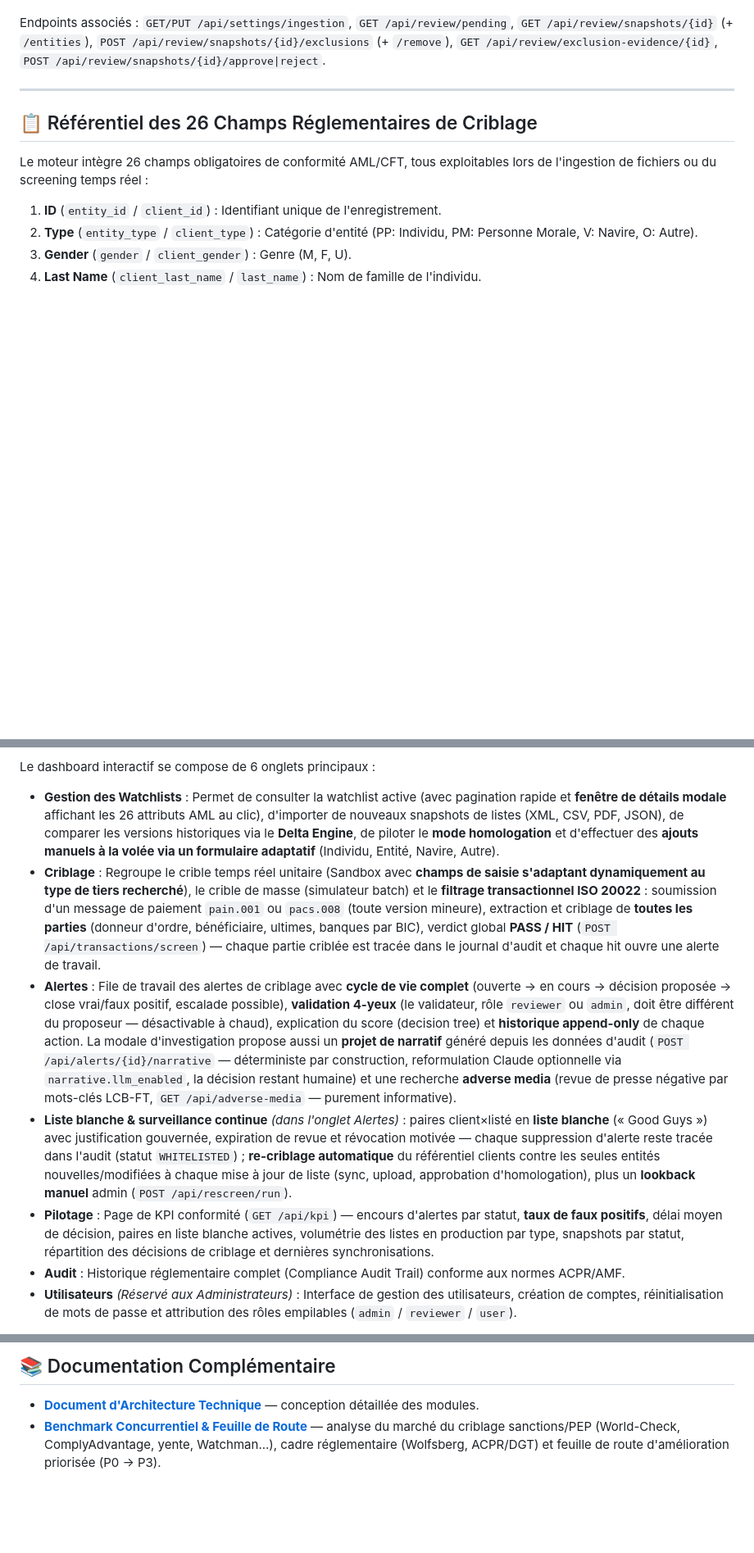
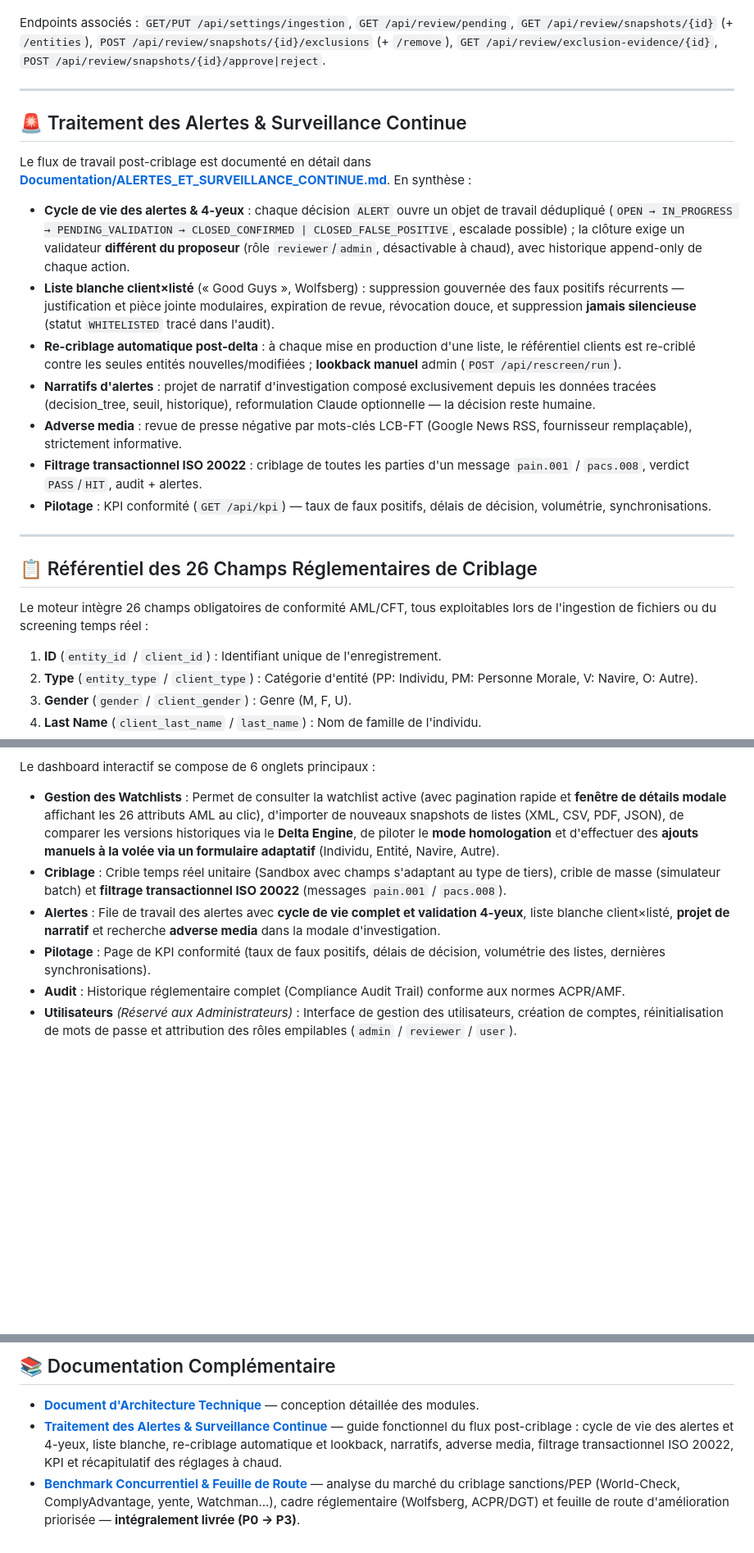
Before and after one commit to fongkhan/Fiskr, a Markdown page: README.md, 3 parts joined by grey strips. Shown at 82% size. GitHub-like rendering; blank space fills up the shorter version.

```diff
--- a/README.md
+++ b/README.md
@@ -165,6 +165,20 @@ Endpoints associés : `GET/PUT /api/settings/ingestion`, `GET /api/review/pendin
 
 ---
 
+## 🚨 Traitement des Alertes & Surveillance Continue
+
+Le flux de travail post-criblage est documenté en détail dans **[Documentation/ALERTES_ET_SURVEILLANCE_CONTINUE.md](Documentation/ALERTES_ET_SURVEILLANCE_CONTINUE.md)**. En synthèse :
+
+* **Cycle de vie des alertes & 4-yeux** : chaque décision `ALERT` ouvre un objet de travail dédupliqué (`OPEN → IN_PROGRESS → PENDING_VALIDATION → CLOSED_CONFIRMED | CLOSED_FALSE_POSITIVE`, escalade possible) ; la clôture exige un validateur **différent du proposeur** (rôle `reviewer`/`admin`, désactivable à chaud), avec historique append-only de chaque action.
+* **Liste blanche client×listé** (« Good Guys », Wolfsberg) : suppression gouvernée des faux positifs récurrents — justification et pièce jointe modulaires, expiration de revue, révocation douce, et suppression **jamais silencieuse** (statut `WHITELISTED` tracé dans l'audit).
+* **Re-criblage automatique post-delta** : à chaque mise en production d'une liste, le référentiel clients est re-criblé contre les seules entités nouvelles/modifiées ; **lookback manuel** admin (`POST /api/rescreen/run`).
+* **Narratifs d'alertes** : projet de narratif d'investigation composé exclusivement depuis les données tracées (decision_tree, seuil, historique), reformulation Claude optionnelle — la décision reste humaine.
+* **Adverse media** : revue de presse négative par mots-clés LCB-FT (Google News RSS, fournisseur remplaçable), strictement informative.
+* **Filtrage transactionnel ISO 20022** : criblage de toutes les parties d'un message `pain.001` / `pacs.008`, verdict `PASS`/`HIT`, audit + alertes.
+* **Pilotage** : KPI conformité (`GET /api/kpi`) — taux de faux positifs, délais de décision, volumétrie, synchronisations.
+
+---
+
 ## 📋 Référentiel des 26 Champs Réglementaires de Criblage
 
 Le moteur intègre 26 champs obligatoires de conformité AML/CFT, tous exploitables lors de l'ingestion de fichiers ou du screening temps réel :
@@ -245,10 +259,9 @@ Ouvrez votre navigateur sur : **`http://127.0.0.1:8000/`**
 
 Le dashboard interactif se compose de 6 onglets principaux :
 * **Gestion des Watchlists** : Permet de consulter la watchlist active (avec pagination rapide et **fenêtre de détails modale** affichant les 26 attributs AML au clic), d'importer de nouveaux snapshots de listes (XML, CSV, PDF, JSON), de comparer les versions historiques via le **Delta Engine**, de piloter le **mode homologation** et d'effectuer des **ajouts manuels à la volée via un formulaire adaptatif** (Individu, Entité, Navire, Autre).
-* **Criblage** : Regroupe le crible temps réel unitaire (Sandbox avec **champs de saisie s'adaptant dynamiquement au type de tiers recherché**), le crible de masse (simulateur batch) et le **filtrage transactionnel ISO 20022** : soumission d'un message de paiement `pain.001` ou `pacs.008` (toute version mineure), extraction et criblage de **toutes les parties** (donneur d'ordre, bénéficiaire, ultimes, banques par BIC), verdict global **PASS / HIT** (`POST /api/transactions/screen`) — chaque partie criblée est tracée dans le journal d'audit et chaque hit ouvre une alerte de travail.
-* **Alertes** : File de travail des alertes de criblage avec **cycle de vie complet** (ouverte → en cours → décision proposée → close vrai/faux positif, escalade possible), **validation 4-yeux** (le validateur, rôle `reviewer` ou `admin`, doit être différent du proposeur — désactivable à chaud), explication du score (decision tree) et **historique append-only** de chaque action. La modale d'investigation propose aussi un **projet de narratif** généré depuis les données d'audit (`POST /api/alerts/{id}/narrative` — déterministe par construction, reformulation Claude optionnelle via `narrative.llm_enabled`, la décision restant humaine) et une recherche **adverse media** (revue de presse négative par mots-clés LCB-FT, `GET /api/adverse-media` — purement informative).
-* **Liste blanche & surveillance continue** *(dans l'onglet Alertes)* : paires client×listé en **liste blanche** (« Good Guys ») avec justification gouvernée, expiration de revue et révocation motivée — chaque suppression d'alerte reste tracée dans l'audit (statut `WHITELISTED`) ; **re-criblage automatique** du référentiel clients contre les seules entités nouvelles/modifiées à chaque mise à jour de liste (sync, upload, approbation d'homologation), plus un **lookback manuel** admin (`POST /api/rescreen/run`).
-* **Pilotage** : Page de KPI conformité (`GET /api/kpi`) — encours d'alertes par statut, **taux de faux positifs**, délai moyen de décision, paires en liste blanche actives, volumétrie des listes en production par type, snapshots par statut, répartition des décisions de criblage et dernières synchronisations.
+* **Criblage** : Crible temps réel unitaire (Sandbox avec champs s'adaptant au type de tiers), crible de masse (simulateur batch) et **filtrage transactionnel ISO 20022** (messages `pain.001` / `pacs.008`).
+* **Alertes** : File de travail des alertes avec **cycle de vie complet et validation 4-yeux**, liste blanche client×listé, **projet de narratif** et recherche **adverse media** dans la modale d'investigation.
+* **Pilotage** : Page de KPI conformité (taux de faux positifs, délais de décision, volumétrie des listes, dernières synchronisations).
 * **Audit** : Historique réglementaire complet (Compliance Audit Trail) conforme aux normes ACPR/AMF.
 * **Utilisateurs** *(Réservé aux Administrateurs)* : Interface de gestion des utilisateurs, création de comptes, réinitialisation de mots de passe et attribution des rôles empilables (`admin` / `reviewer` / `user`).
 
@@ -267,4 +280,5 @@ python -m pytest
 ## 📚 Documentation Complémentaire
 
 * **[Document d'Architecture Technique](Documentation/Document%20Architecture%20Technique.md)** — conception détaillée des modules.
-* **[Benchmark Concurrentiel & Feuille de Route](Documentation/BENCHMARK_CONCURRENTS.md)** — analyse du marché du criblage sanctions/PEP (World-Check, ComplyAdvantage, yente, Watchman...), cadre réglementaire (Wolfsberg, ACPR/DGT) et feuille de route d'amélioration priorisée (P0 → P3).
+* **[Traitement des Alertes & Surveillance Continue](Documentation/ALERTES_ET_SURVEILLANCE_CONTINUE.md)** — guide fonctionnel du flux post-criblage : cycle de vie des alertes et 4-yeux, liste blanche, re-criblage automatique et lookback, narratifs, adverse media, filtrage transactionnel ISO 20022, KPI et récapitulatif des réglages à chaud.
+* **[Benchmark Concurrentiel & Feuille de Route](Documentation/BENCHMARK_CONCURRENTS.md)** — analyse du marché du criblage sanctions/PEP (World-Check, ComplyAdvantage, yente, Watchman...), cadre réglementaire (Wolfsberg, ACPR/DGT) et feuille de route d'amélioration priorisée — **intégralement livrée (P0 → P3)**.
```
Also changed, not shown: other parts of README.md (+1 -1 lines), CHANGELOG.md (+31 -1 lines), Documentation/ALERTES_ET_SURVEILLANCE_CONTINUE.md (added, +114 -0 lines).
